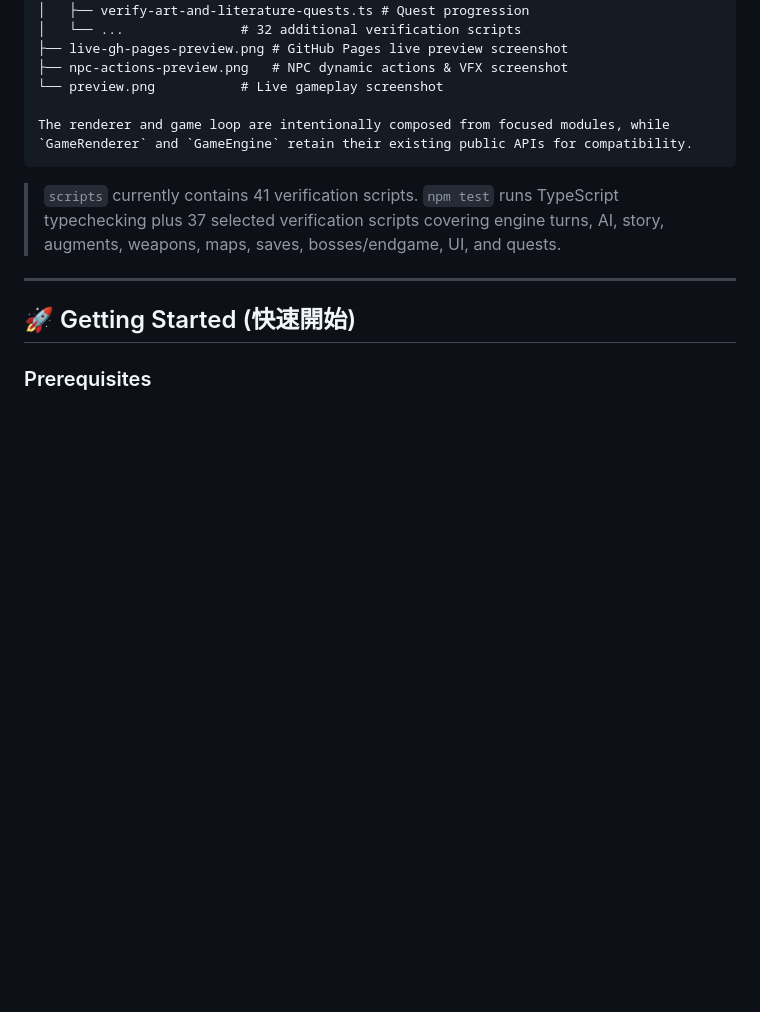
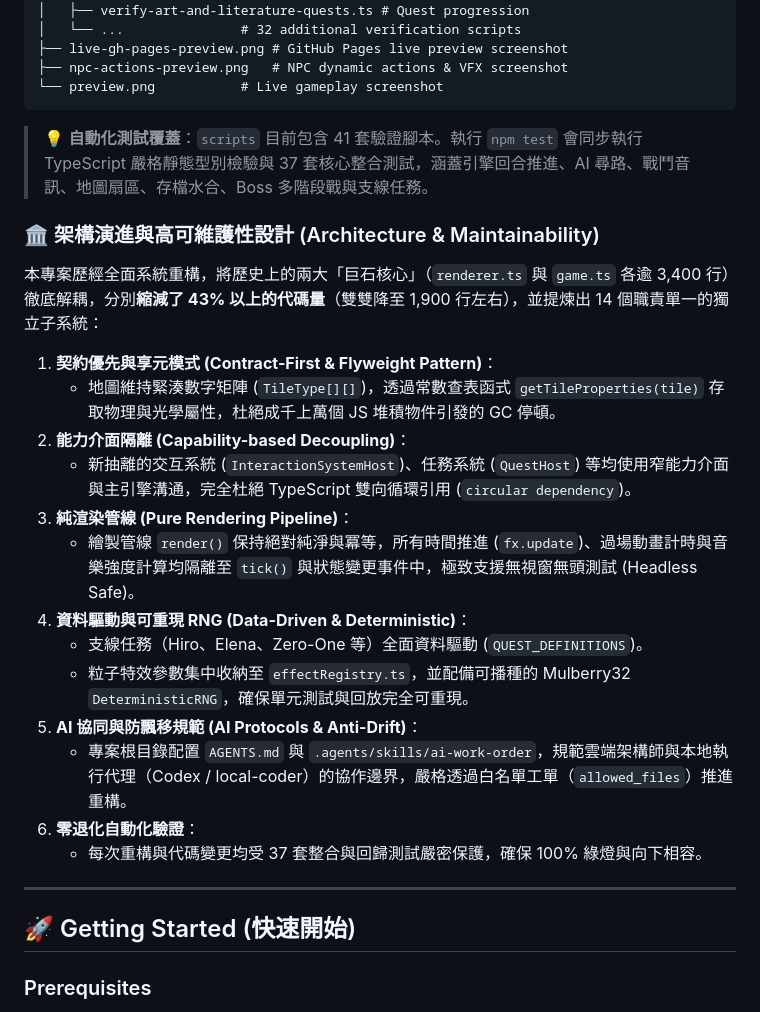
Before and after one commit to tzuchen/metropolis-2400, a Markdown page: README.md, the part around one of its changes. Rendered like a GitHub page; blank space fills up the shorter version.

````diff
--- a/README.md
+++ b/README.md
@@ -297,11 +310,27 @@ metropolis-2400/
 ├── live-gh-pages-preview.png # GitHub Pages live preview screenshot
 ├── npc-actions-preview.png   # NPC dynamic actions & VFX screenshot
 └── preview.png           # Live gameplay screenshot
-
-The renderer and game loop are intentionally composed from focused modules, while `GameRenderer` and `GameEngine` retain their existing public APIs for compatibility.
 ```
 
-> `scripts` currently contains 41 verification scripts. `npm test` runs TypeScript typechecking plus 37 selected verification scripts covering engine turns, AI, story, augments, weapons, maps, saves, bosses/endgame, UI, and quests.
+> 💡 **自動化測試覆蓋**：`scripts` 目前包含 41 套驗證腳本。執行 `npm test` 會同步執行 TypeScript 嚴格靜態型別檢驗與 37 套核心整合測試，涵蓋引擎回合推進、AI 尋路、戰鬥音訊、地圖扇區、存檔水合、Boss 多階段戰與支線任務。
+
+### 🏛️ 架構演進與高可維護性設計 (Architecture & Maintainability)
+
+本專案歷經全面系統重構，將歷史上的兩大「巨石核心」（`renderer.ts` 與 `game.ts` 各逾 3,400 行）徹底解耦，分別**縮減了 43% 以上的代碼量**（雙雙降至 1,900 行左右），並提煉出 14 個職責單一的獨立子系統：
+
+1. **契約優先與享元模式 (Contract-First & Flyweight Pattern)**：
+   - 地圖維持緊湊數字矩陣 (`TileType[][]`)，透過常數查表函式 `getTileProperties(tile)` 存取物理與光學屬性，杜絕成千上萬個 JS 堆積物件引發的 GC 停頓。
+2. **能力介面隔離 (Capability-based Decoupling)**：
+   - 新抽離的交互系統 (`InteractionSystemHost`)、任務系統 (`QuestHost`) 等均使用窄能力介面與主引擎溝通，完全杜絕 TypeScript 雙向循環引用 (`circular dependency`)。
+3. **純渲染管線 (Pure Rendering Pipeline)**：
+   - 繪製管線 `render()` 保持絕對純淨與冪等，所有時間推進 (`fx.update`)、過場動畫計時與音樂強度計算均隔離至 `tick()` 與狀態變更事件中，極致支援無視窗無頭測試 (Headless Safe)。
+4. **資料驅動與可重現 RNG (Data-Driven & Deterministic)**：
+   - 支線任務（Hiro、Elena、Zero-One 等）全面資料驅動 (`QUEST_DEFINITIONS`)。
+   - 粒子特效參數集中收納至 `effectRegistry.ts`，並配備可播種的 Mulberry32 `DeterministicRNG`，確保單元測試與回放完全可重現。
+5. **AI 協同與防飄移規範 (AI Protocols & Anti-Drift)**：
+   - 專案根目錄配置 `AGENTS.md` 與 `.agents/skills/ai-work-order`，規範雲端架構師與本地執行代理（Codex / local-coder）的協作邊界，嚴格透過白名單工單（`allowed_files`）推進重構。
+6. **零退化自動化驗證**：
+   - 每次重構與代碼變更均受 37 套整合與回歸測試嚴密保護，確保 100% 綠燈與向下相容。
 
 ---
 
````
Also changed, not shown: other parts of README.md (+28 -15 lines).
